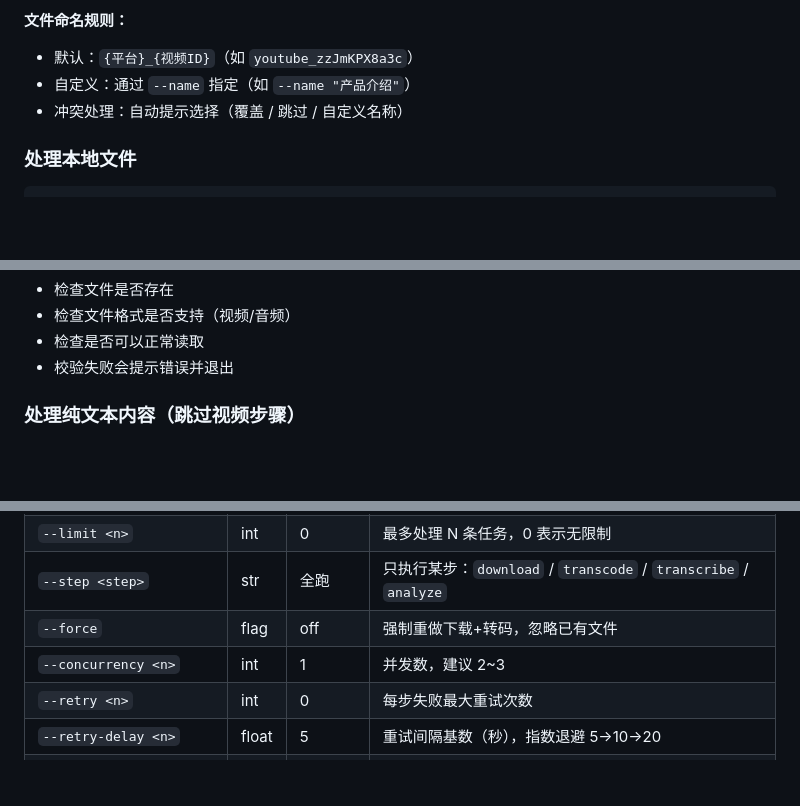
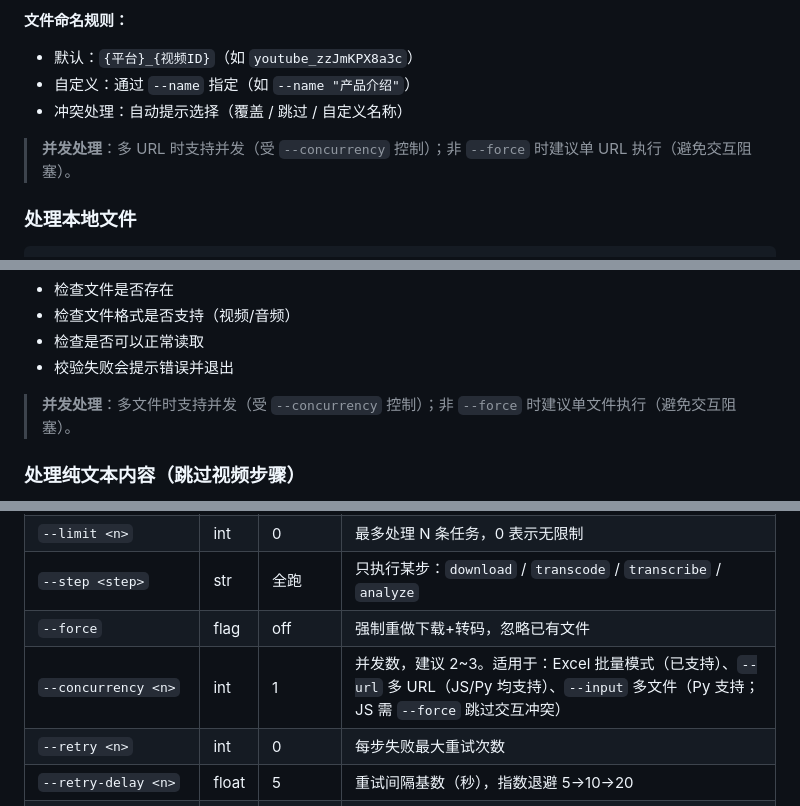
Before and after one commit to GuoSirius/yt-dlp_ffmpeg_whisper_memo-ai, a Markdown page: README.md, 3 parts joined by grey strips. GitHub-like rendering; blank space fills up the shorter version.

Commit message:
docs: 更新 README 记录 JS 并发支持及 --concurrency 说明
- 更新 --concurrency 参数说明：注明适用于 --url 多 URL 和 --input 多文件
- --url 章节末尾加并发提示
- --input 章节末尾加并发提示

````diff
--- a/README.md
+++ b/README.md
@@ -584,6 +584,8 @@ node process_videos.js --url "https://www.youtube.com/watch?v=zzJmKPX8a3c" --ste
 - 自定义：通过 `--name` 指定（如 `--name "产品介绍"`）
 - 冲突处理：自动提示选择（覆盖 / 跳过 / 自定义名称）
 
+> **并发处理**：多 URL 时支持并发（受 `--concurrency` 控制）；非 `--force` 时建议单 URL 执行（避免交互阻塞）。
+
 ### 处理本地文件
 
 ```bash
@@ -603,6 +605,8 @@ node process_videos.js --input "downloads/产品介绍.mp4" --step analyze
 - 检查文件格式是否支持（视频/音频）
 - 检查是否可以正常读取
 - 校验失败会提示错误并退出
+
+> **并发处理**：多文件时支持并发（受 `--concurrency` 控制）；非 `--force` 时建议单文件执行（避免交互阻塞）。
 
 ### 处理纯文本内容（跳过视频步骤）
 
@@ -701,7 +705,7 @@ node process_videos.js --content-column "content" --concurrency 2 --retry 2
 | `--limit <n>` | int | 0 | 最多处理 N 条任务，0 表示无限制 |
 | `--step <step>` | str | 全跑 | 只执行某步：`download` / `transcode` / `transcribe` / `analyze` |
 | `--force` | flag | off | 强制重做下载+转码，忽略已有文件 |
-| `--concurrency <n>` | int | 1 | 并发数，建议 2~3 |
+| `--concurrency <n>` | int | 1 | 并发数，建议 2~3。适用于：Excel 批量模式（已支持）、`--url` 多 URL（JS/Py 均支持）、`--input` 多文件（Py 支持；JS 需 `--force` 跳过交互冲突） |
 | `--retry <n>` | int | 0 | 每步失败最大重试次数 |
 | `--retry-delay <n>` | float | 5 | 重试间隔基数（秒），指数退避 5→10→20 |
 | `--download-timeout <n>` | int | 1800 | 单个下载任务最长执行时间（秒），0=不限制 |
````
